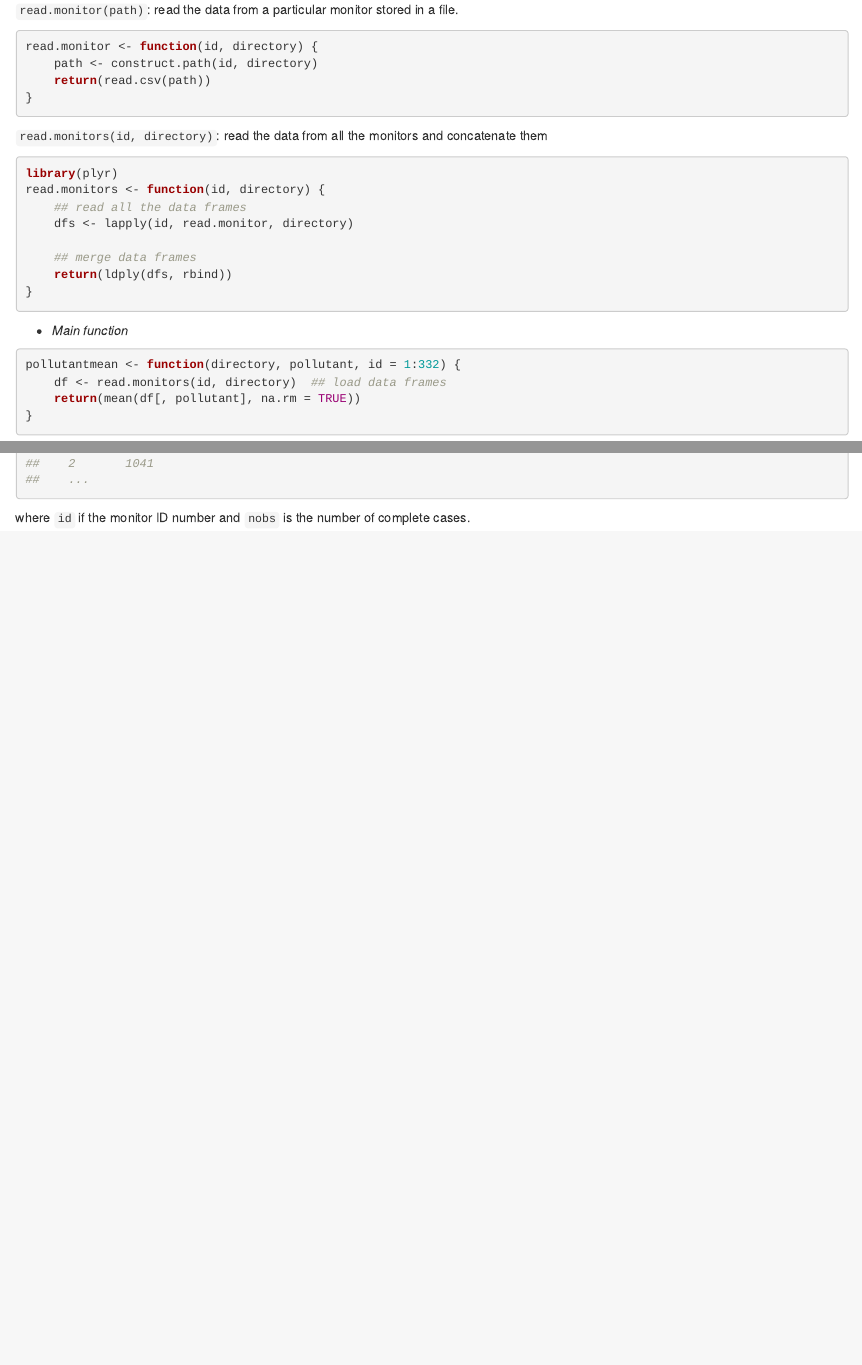
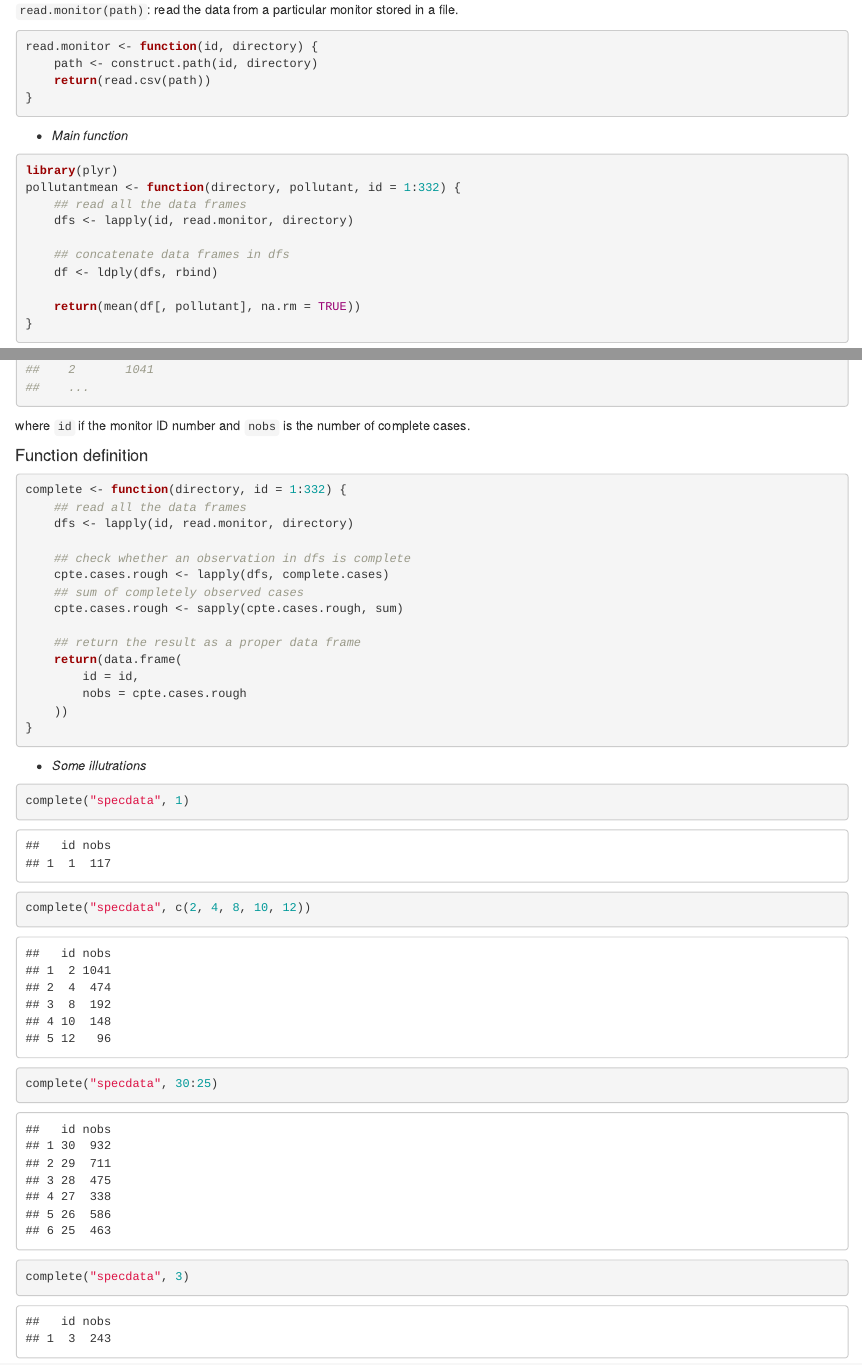
Before and after one commit to nthehai01/air-pollution, an R Markdown document (air-pollution.Rmd): the page in a window 1100 px wide, from 1420 px down, and a second part further down, joined at a grey line. The pictures show the output file air-pollution.html that the author committed with the source, opened offline.

Commit message:
add complete function for part 2

````diff
--- a/air-pollution.Rmd
+++ b/air-pollution.Rmd
@@ -85,22 +85,16 @@ read.monitor <- function(id, directory) {
 }
 ```
 
-```read.monitors(id, directory)```: read the data from all the monitors and concatenate them
+- *Main function*
 ```{r}
 library(plyr)
-read.monitors <- function(id, directory) {
+pollutantmean <- function(directory, pollutant, id = 1:332) {
     ## read all the data frames
     dfs <- lapply(id, read.monitor, directory)
 
-    ## merge data frames
-    return(ldply(dfs, rbind))
-}
-```
+    ## concatenate data frames in dfs
+    df <- ldply(dfs, rbind)
 
-- *Main function*
-```{r}
-pollutantmean <- function(directory, pollutant, id = 1:332) {
-    df <- read.monitors(id, directory)  ## load data frames
     return(mean(df[, pollutant], na.rm = TRUE))
 }
 ```
@@ -143,3 +137,41 @@ Return a data frame of the form:
 ```
 
 where ```id``` if the monitor ID number and ```nobs``` is the number of complete cases.
+
+#### Function definition
+
+```{r}
+complete <- function(directory, id = 1:332) {
+    ## read all the data frames
+    dfs <- lapply(id, read.monitor, directory)
+
+    ## check whether an observation in dfs is complete
+    cpte.cases.rough <- lapply(dfs, complete.cases)
+    ## sum of completely observed cases
+    cpte.cases.rough <- sapply(cpte.cases.rough, sum)
+
+    ## return the result as a proper data frame
+    return(data.frame(
+        id = id,
+        nobs = cpte.cases.rough
+    ))
+}
+```
+
+- *Some illutrations*
+
+```{r}
+complete("specdata", 1)
+```
+
+```{r}
+complete("specdata", c(2, 4, 8, 10, 12))
+```
+
+```{r}
+complete("specdata", 30:25)
+```
+
+```{r}
+complete("specdata", 3)
+```
````
Also changed, not shown: air-pollution.html.
